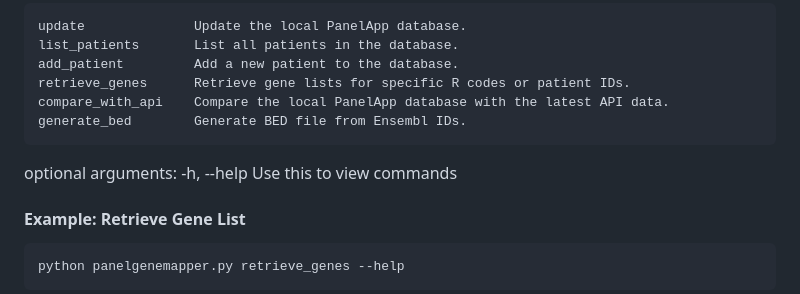
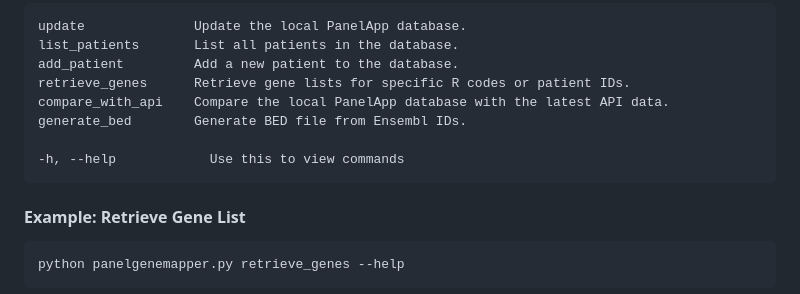
Before and after one commit to Miladeb77/Y2_Genepanel_project, a Markdown page: README.md, the part around the change. GitHub-like rendering.

```diff
--- a/README.md
+++ b/README.md
@@ -90,8 +90,7 @@ positional arguments:
     compare_with_api    Compare the local PanelApp database with the latest API data.
     generate_bed        Generate BED file from Ensembl IDs.
 
-optional arguments:
-  -h, --help            Use this to view commands
+    -h, --help            Use this to view commands
 
 #### Example: Retrieve Gene List
 
```
